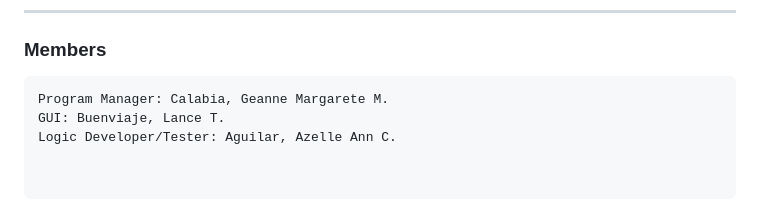
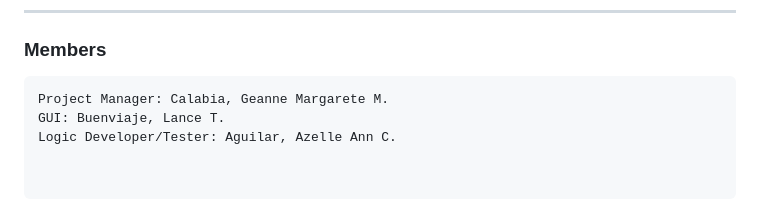
Before and after one commit to ennage/acadeno, a Markdown page: README.md, the part around the change. Rendered like a GitHub page.

````diff
--- a/README.md
+++ b/README.md
@@ -78,6 +78,6 @@ Acadeño is a Blazor MAUI Hybrid App. It uses C# as the "engine" and web technol
 
 ### Members
 ```
-Program Manager: Calabia, Geanne Margarete M.
+Project Manager: Calabia, Geanne Margarete M.
 GUI: Buenviaje, Lance T.
 Logic Developer/Tester: Aguilar, Azelle Ann C.
````
